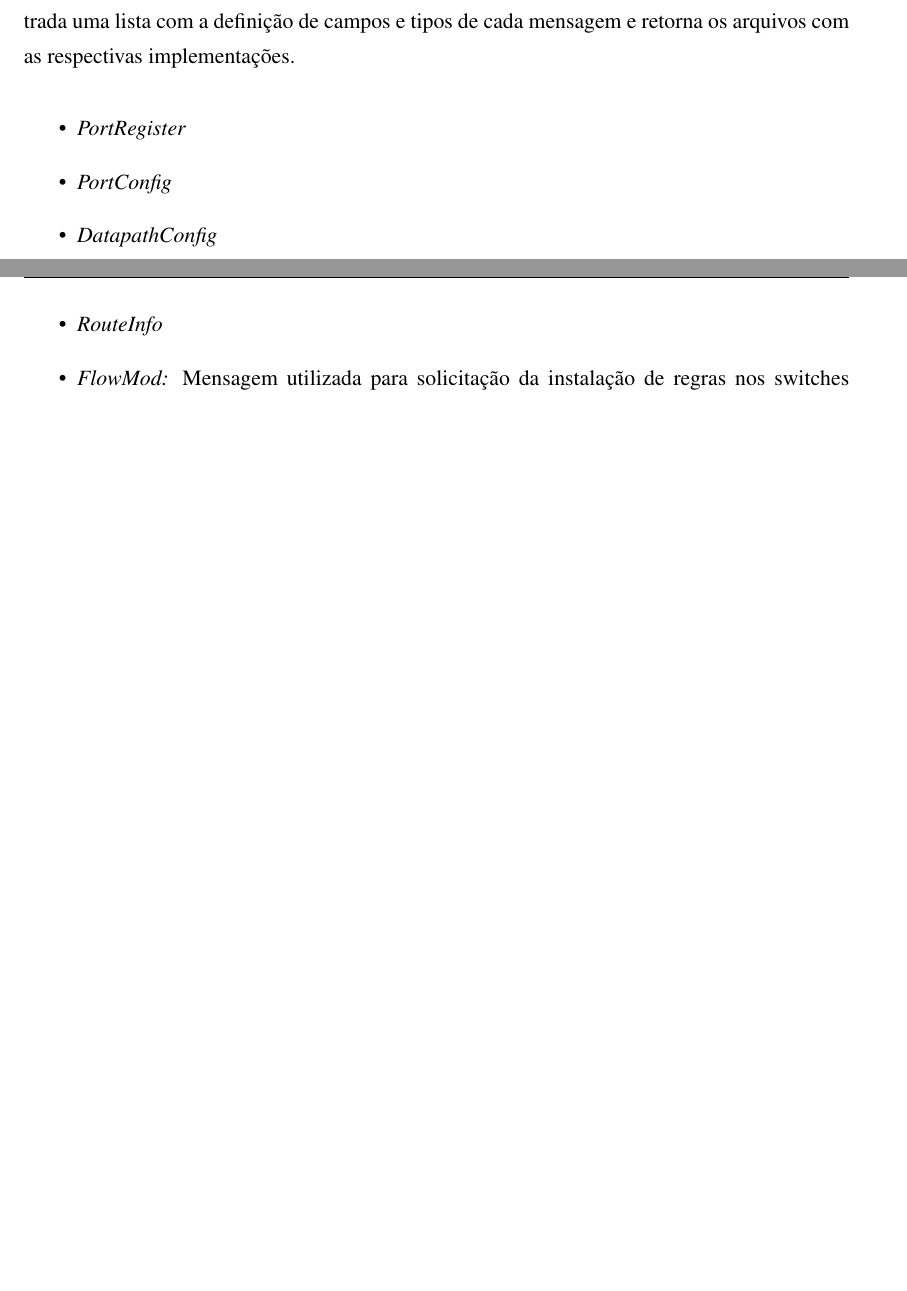
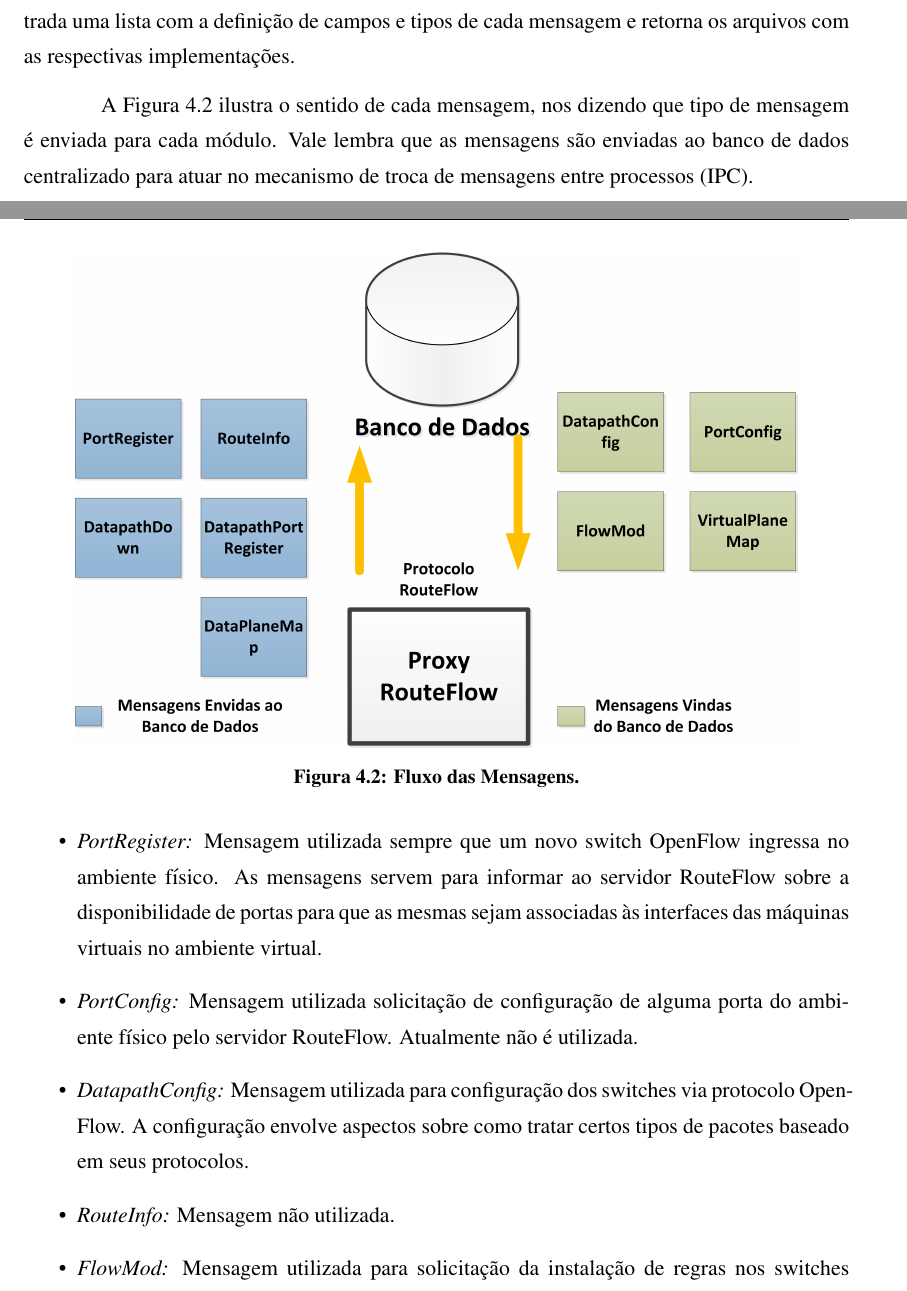
Before and after one commit to fabianomathilde-zz/TCC, a LaTeX thesis (bare_conf.tex, which reads proxy_routeflow.tex): two parts of pages 32 and 33 of 37 before the commit and two parts of pages 32 and 33 of 38 after it, joined at a grey line, cut so that both start at the same text, the shorter picture padded with empty space. Compiled offline with pdfLaTeX; a LaTeX package or settings file that is missing is left out.

Commit message:
Criacao da figura com o fluxo das mensagens RouteFlow

```diff
--- a/proxy_routeflow.tex
+++ b/proxy_routeflow.tex
@@ -348,11 +348,34 @@
 a definição de campos e tipos de cada mensagem e retorna
 os arquivos com as respectivas implementações.
 
+A Figura \ref{fig:mensagens}
+ilustra o sentido de cada mensagem, nos dizendo que tipo de mensagem
+é enviada para cada módulo. Vale lembra que as mensagens
+são enviadas ao banco de dados centralizado para atuar no
+mecanismo de troca de mensagens entre processos (IPC).
+\newline
+
+\begin{figure}[h]
+\centering
+\includegraphics[width=140mm]{mensagens.png}
+\caption{Fluxo das Mensagens.}
+\label{fig:mensagens}
+\end{figure}
+
 \begin{itemize}
-\item \textit{PortRegister}
-\item \textit{PortConfig}
-\item \textit{DatapathConfig}
-\item \textit{RouteInfo}
+\item \textit{PortRegister:} Mensagem utilizada sempre que um
+novo switch OpenFlow ingressa no ambiente físico. As mensagens
+servem para informar ao servidor RouteFlow sobre a disponibilidade
+de portas para que as mesmas sejam associadas às interfaces
+das máquinas virtuais no ambiente virtual.
+\item \textit{PortConfig:} Mensagem utilizada solicitação de
+configuração de alguma porta do ambiente físico pelo servidor
+RouteFlow. Atualmente não é utilizada.
+\item \textit{DatapathConfig:} Mensagem utilizada para
+configuração dos switches via protocolo OpenFlow. A
+configuração envolve aspectos sobre como tratar certos tipos
+de pacotes baseado em seus protocolos.
+\item \textit{RouteInfo:} Mensagem não utilizada.
 \item \textit{FlowMod:} Mensagem utilizada para
 solicitação da instalação de regras nos switches
 OpenFlow. As mensagens FlowMod possuem em seu
```
Also changed, not shown: bare_conf.pdf, mensagens.png (added), 1 other file.
